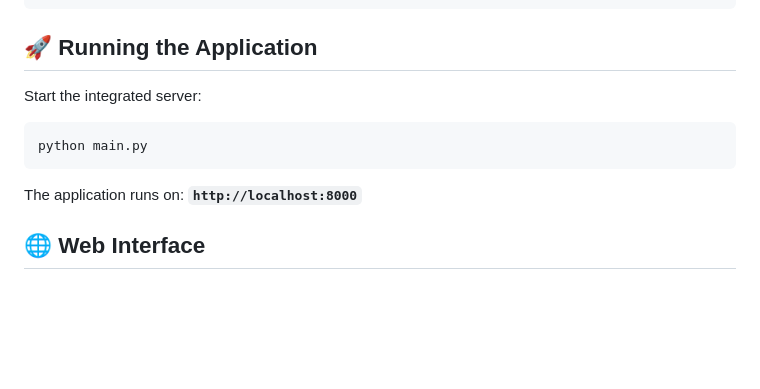
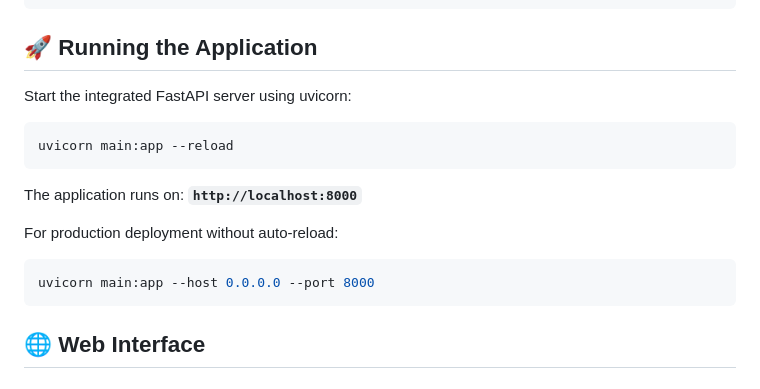
Before and after one commit to ShubhamMallick/Fake_Welfare_Detection_System, a Markdown page: README.md, the part around the change. Drawn GitHub-style; blank space fills up the shorter version.

Commit message:
Fix application startup command to use uvicorn
- Update README.md to use correct uvicorn command
- Add both development and production startup commands
- Remove incorrect python main.py command

````diff
--- a/README.md
+++ b/README.md
@@ -146,13 +146,19 @@ OPENAI_API_BASE=https://api.openai.com/v1  # or your preferred endpoint
 
 ## 🚀 Running the Application
 
-Start the integrated server:
+Start the integrated FastAPI server using uvicorn:
 
 ```powershell
-python main.py
+uvicorn main:app --reload
 ```
 
 The application runs on: **`http://localhost:8000`**
+
+For production deployment without auto-reload:
+
+```powershell
+uvicorn main:app --host 0.0.0.0 --port 8000
+```
 
 ## 🌐 Web Interface
 
````
